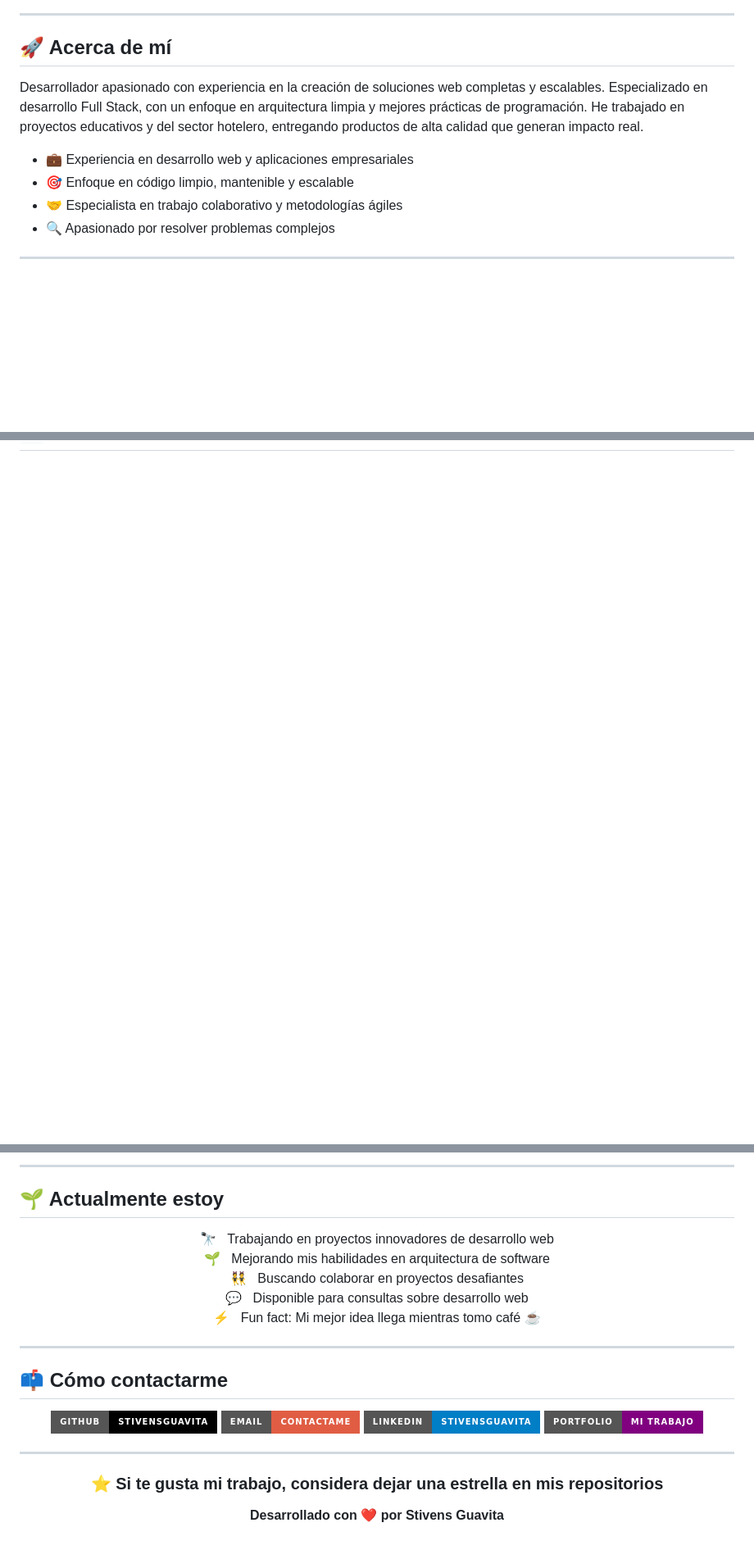
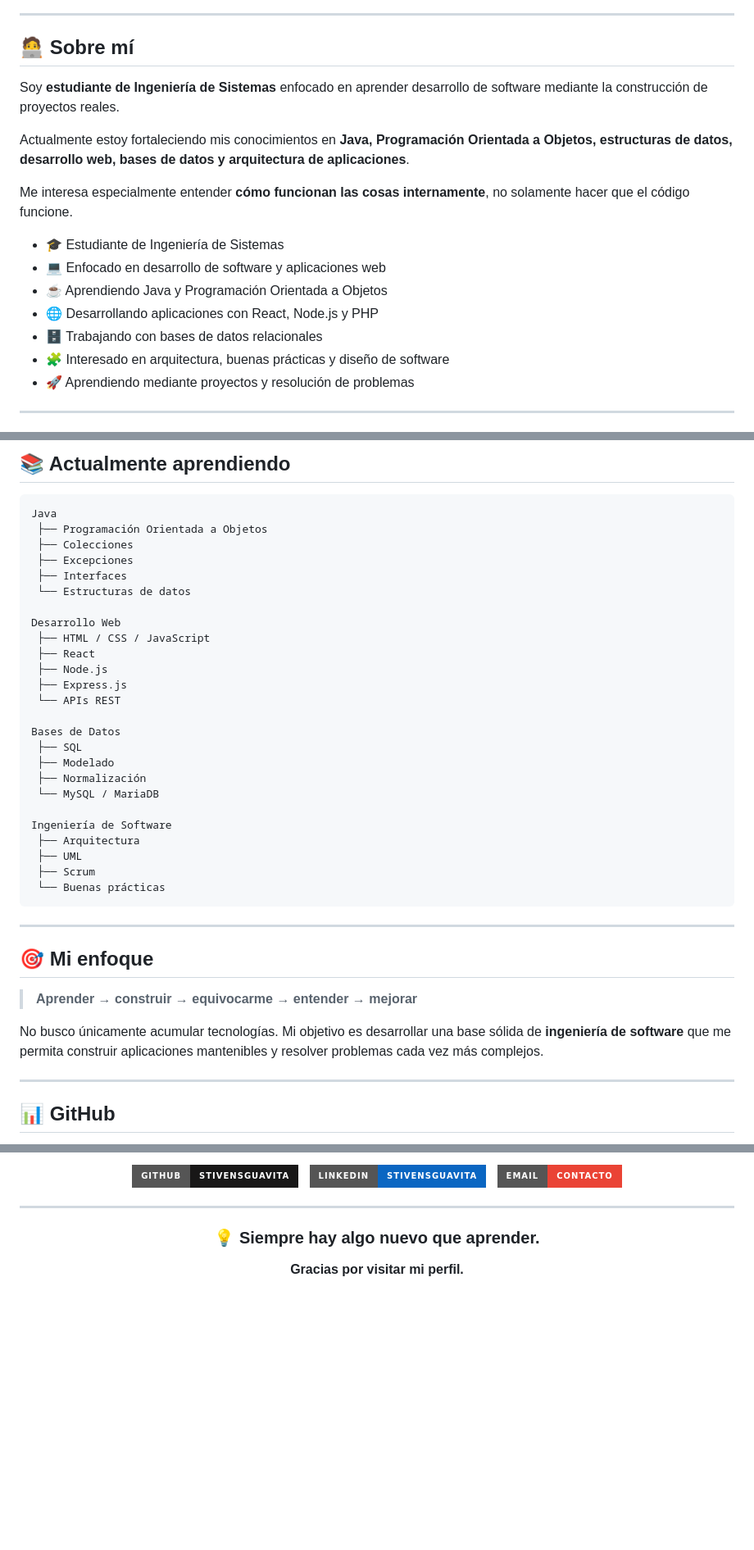
Before and after one commit to StivensGuavita/StivensGuavita, a Markdown page: README.md, 3 parts joined by grey strips. Shown at 82% size. Drawn GitHub-style; badges without logos; blank space fills up the shorter version.

Commit message:
Revise README content and structure
Updated personal introduction and project details in README.

````diff
--- a/README.md
+++ b/README.md
@@ -12,14 +14,21 @@
 
 ---
 
-## 🚀 Acerca de mí
+## 🧑‍💻 Sobre mí
 
-Desarrollador apasionado con experiencia en la creación de soluciones web completas y escalables. Especializado en desarrollo Full Stack, con un enfoque en arquitectura limpia y mejores prácticas de programación. He trabajado en proyectos educativos y del sector hotelero, entregando productos de alta calidad que generan impacto real.
+Soy **estudiante de Ingeniería de Sistemas** enfocado en aprender desarrollo de software mediante la construcción de proyectos reales.
 
-- 💼 Experiencia en desarrollo web y aplicaciones empresariales
-- 🎯 Enfoque en código limpio, mantenible y escalable
-- 🤝 Especialista en trabajo colaborativo y metodologías ágiles
-- 🔍 Apasionado por resolver problemas complejos
+Actualmente estoy fortaleciendo mis conocimientos en **Java, Programación Orientada a Objetos, estructuras de datos, desarrollo web, bases de datos y arquitectura de aplicaciones**.
+
+Me interesa especialmente entender **cómo funcionan las cosas internamente**, no solamente hacer que el código funcione.
+
+* 🎓 Estudiante de Ingeniería de Sistemas
+* 💻 Enfocado en desarrollo de software y aplicaciones web
+* ☕ Aprendiendo Java y Programación Orientada a Objetos
+* 🌐 Desarrollando aplicaciones con React, Node.js y PHP
+* 🗄️ Trabajando con bases de datos relacionales
+* 🧩 Interesado en arquitectura, buenas prácticas y diseño de software
+* 🚀 Aprendiendo mediante proyectos y resolución de problemas
 
 ---
 
@@ -27,3 +121,44 @@ Desarrollador apasionado con experiencia en la creación de soluciones web compl
+## 📚 Actualmente aprendiendo
+
+```text
+Java
+ ├── Programación Orientada a Objetos
+ ├── Colecciones
+ ├── Excepciones
+ ├── Interfaces
+ └── Estructuras de datos
+
+Desarrollo Web
+ ├── HTML / CSS / JavaScript
+ ├── React
+ ├── Node.js
+ ├── Express.js
+ └── APIs REST
+
+Bases de Datos
+ ├── SQL
+ ├── Modelado
+ ├── Normalización
+ └── MySQL / MariaDB
+
+Ingeniería de Software
+ ├── Arquitectura
+ ├── UML
+ ├── Scrum
+ └── Buenas prácticas
+```
+
+---
+
+## 🎯 Mi enfoque
+
+> **Aprender → construir → equivocarme → entender → mejorar**
+
+No busco únicamente acumular tecnologías. Mi objetivo es desarrollar una base sólida de **ingeniería de software** que me permita construir aplicaciones mantenibles y resolver problemas cada vez más complejos.
+
+---
+
+## 📊 GitHub
 
 <div align="center">
 
@@ -127,27 +188,14 @@ Desarrollador apasionado con experiencia en la creación de soluciones web compl
----
-
-## 🌱 Actualmente estoy
-
-<div align="center">
-
-🔭 &nbsp; Trabajando en proyectos innovadores de desarrollo web
-🌱 &nbsp; Mejorando mis habilidades en arquitectura de software
-👯 &nbsp; Buscando colaborar en proyectos desafiantes
-💬 &nbsp; Disponible para consultas sobre desarrollo web
-⚡ &nbsp; Fun fact: Mi mejor idea llega mientras tomo café ☕
-
-</div>
-
----
-
-## 📫 Cómo contactarme
-
-<div align="center">
-
-[![GitHub](https://img.shields.io/badge/GitHub-StivensGuavita-black?style=for-the-badge&logo=github)](https://github.com/StivensGuavita)
-[![Email](https://img.shields.io/badge/Email-Contactame-red?style=for-the-badge&logo=gmail)](mailto:guavitamonzongesmanstivens@gmail.com)
-[![LinkedIn](https://img.shields.io/badge/LinkedIn-StivensGuavita-blue?style=for-the-badge&logo=linkedin)](https://linkedin.com/in/stivensguavita)
-[![Portfolio](https://img.shields.io/badge/Portfolio-Mi%20Trabajo-purple?style=for-the-badge&logo=web)](https://github.com/StivensGuavita/StivensGuavita/blob/main/index.html)
+<a href="https://github.com/StivensGuavita">
+  <img src="https://img.shields.io/badge/GitHub-StivensGuavita-181717?style=for-the-badge&logo=github" />
+</a>
+&nbsp;
+<a href="https://linkedin.com/in/stivensguavita">
+  <img src="https://img.shields.io/badge/LinkedIn-StivensGuavita-0A66C2?style=for-the-badge&logo=linkedin" />
+</a>
+&nbsp;
+<a href="mailto:guavitamonzongesmanstivens@gmail.com">
+  <img src="https://img.shields.io/badge/Email-Contacto-EA4335?style=for-the-badge&logo=gmail&logoColor=white" />
+</a>
 
 </div>
 
@@ -155,8 +203,8 @@ Desarrollador apasionado con experiencia en la creación de soluciones web compl
 
 <div align="center">
 
-### ⭐ Si te gusta mi trabajo, considera dejar una estrella en mis repositorios
+### 💡 Siempre hay algo nuevo que aprender.
 
-**Desarrollado con ❤️ por Stivens Guavita**
+**Gracias por visitar mi perfil.**
 
 </div>
````
Also changed, not shown: other parts of README.md (+108 -95 lines).
